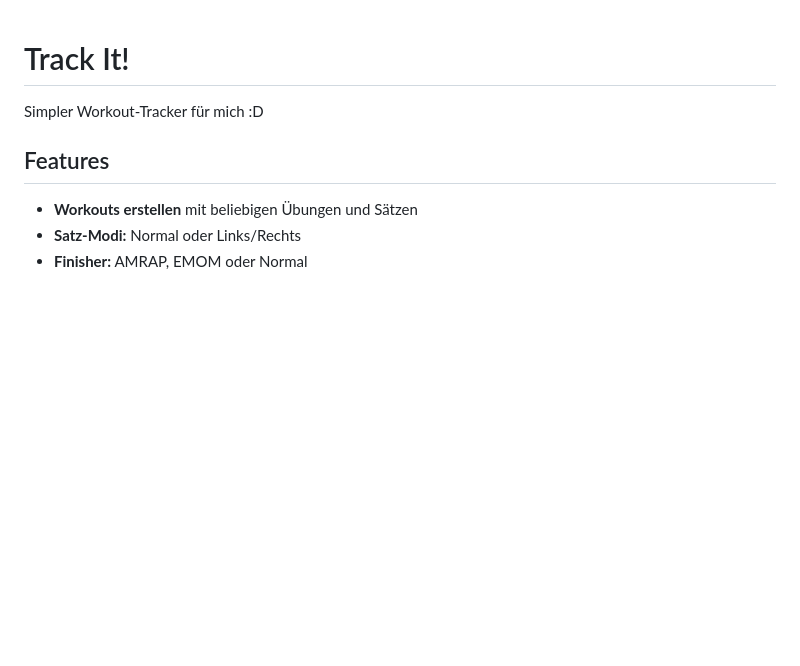
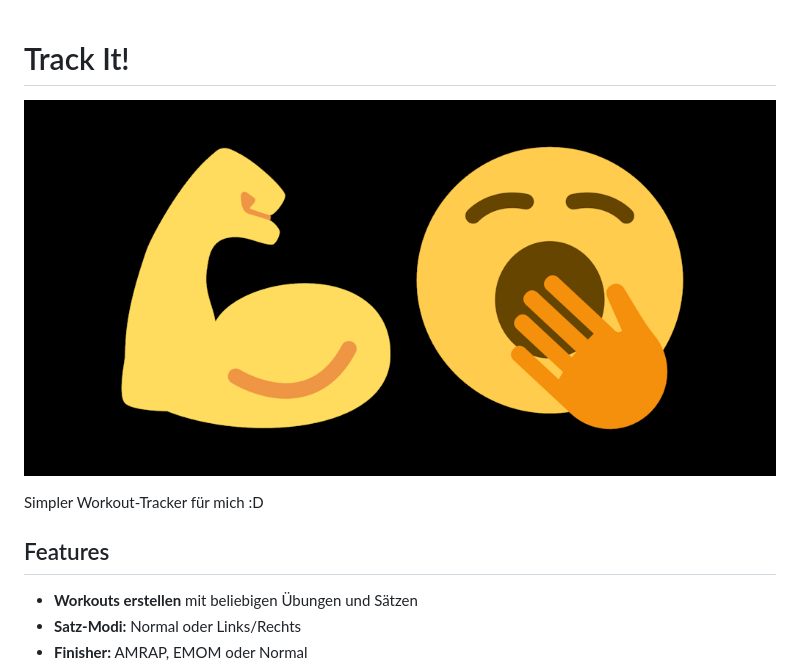
Before and after one commit to Nikityyy/track-it, a Markdown page: README.md, the part around the change. Rendered like a GitHub page; pictures changed too: icons/banner.png (added); blank space fills up the shorter version.

Commit message:
feat: add banner image

```diff
--- a/README.md
+++ b/README.md
@@ -1,4 +1,6 @@
 # Track It!
+
+![Banner](icons/banner.png)
 
 Simpler Workout-Tracker für mich :D
 
```
